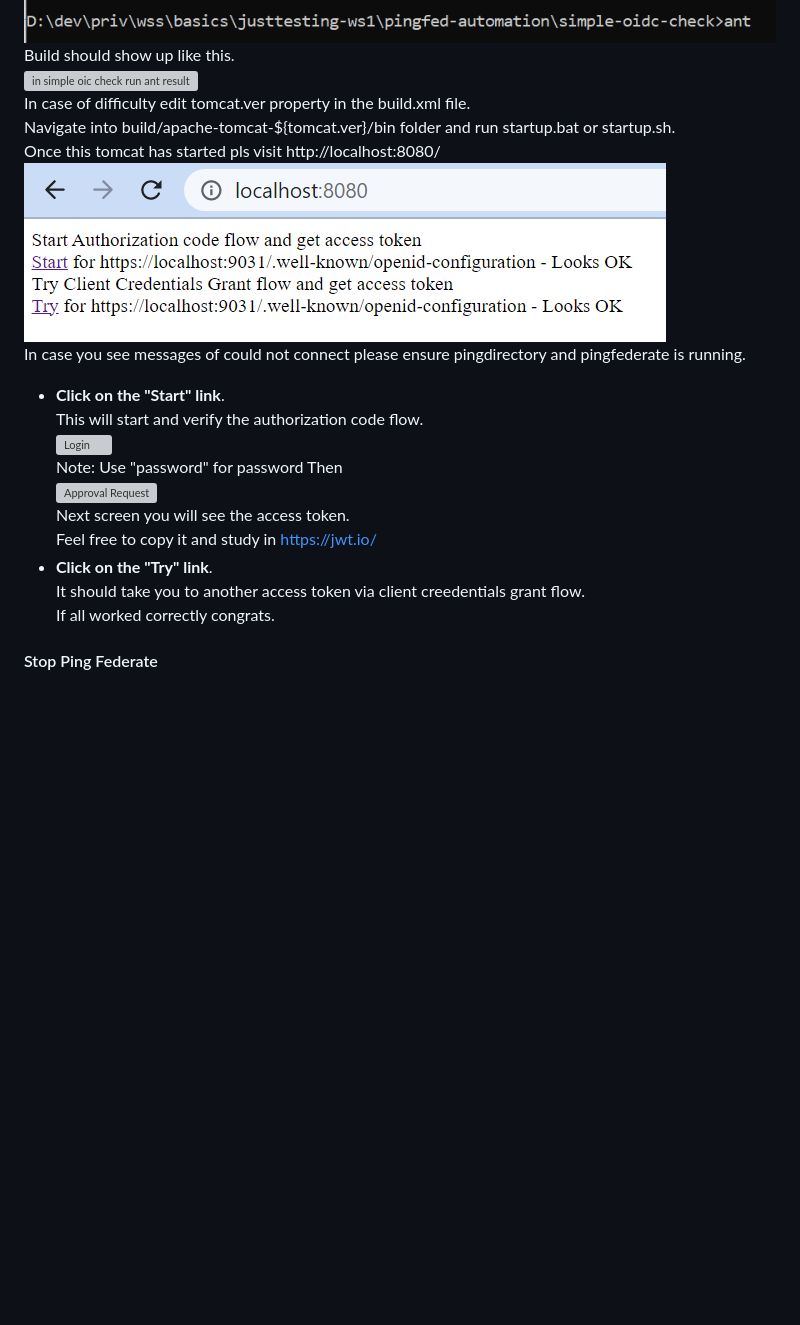
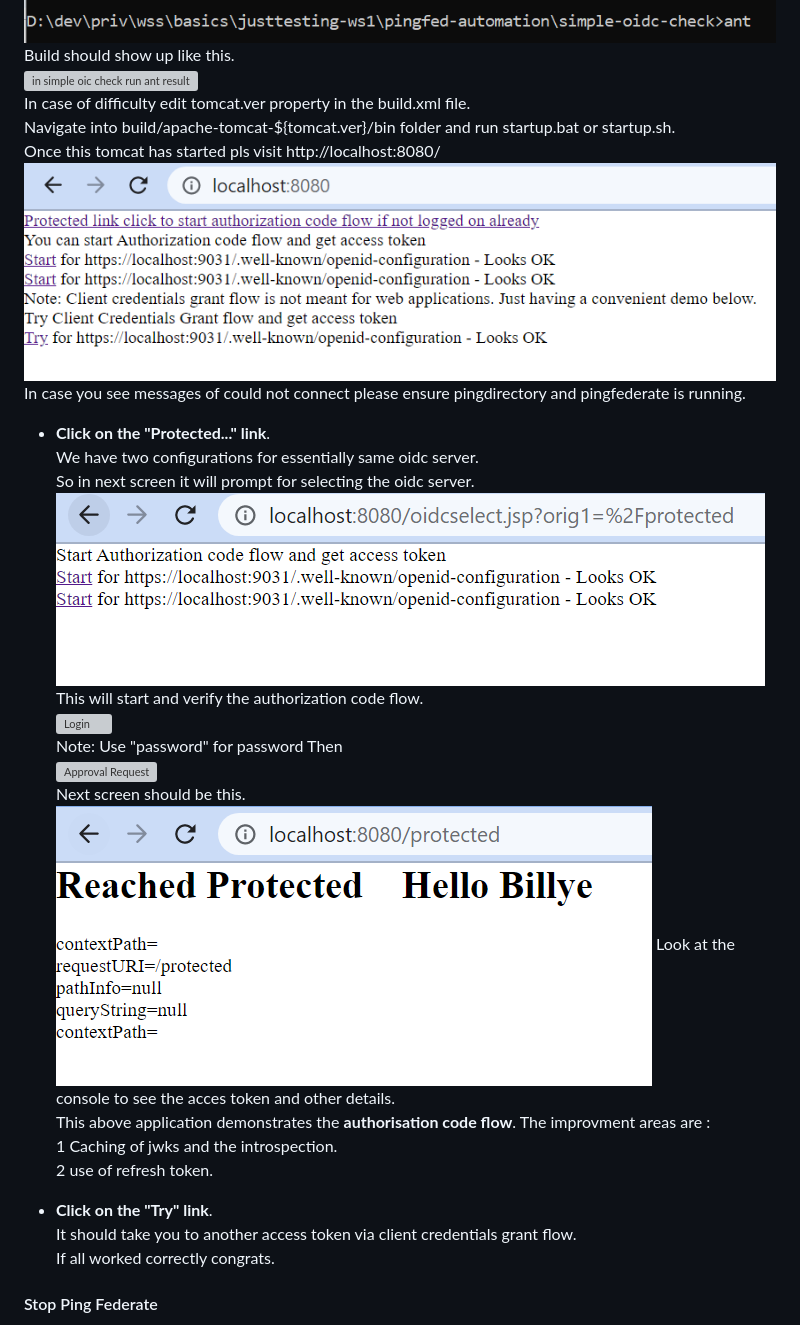
Before and after one commit to teq-niq/pingfed-automation, a Markdown page: Setup.md, the part around the change. GitHub-like rendering; pictures changed too: images/localhost_8080.png, images/oidcselect.png (added), images/protected.png (added); blank space fills up the shorter version; grey boxes are pictures that could not be loaded.

```diff
--- a/Setup.md
+++ b/Setup.md
@@ -114,16 +114,25 @@ Navigate into build/apache-tomcat-${tomcat.ver}/bin folder and run startup.bat o
 Once this tomcat has started pls visit http://localhost:8080/
 ![Localhost 8080](images/localhost_8080.png)
 In case you see messages of could not connect please ensure pingdirectory and pingfederate is running.
-- **Click on the "Start" link**.
+- **Click on the "Protected..." link**.
+We have two configurations for essentially same oidc server.
+So in next screen it will prompt for selecting the oidc server.
+![oidc select](images/oidcselect.png)
 This will start and verify the authorization code flow.
 ![Login](images/authorization_code1.png)
 Note: Use "password" for password
 Then
 ![Approval Request](images/authorization_code2.png)
-Next screen you will see the access token.
-Feel free to copy it and study in https://jwt.io/
+Next screen should be this.
+![Reached Protected](images/protected.png)
+Look at the console to see the acces token and other details.
+This above application demonstrates the **authorisation code flow**.
+The improvment areas are :
+1 Caching of jwks and the introspection.
+2 use of refresh token.
+
 - **Click on the "Try" link**.
-It should take you to another access token via client creedentials grant flow.
+It should take you to another access token via client credentials grant flow.
 If all worked correctly congrats.
 
 #### Stop Ping Federate
```
Also changed, not shown: images/buildresult.png, 2 other files.
